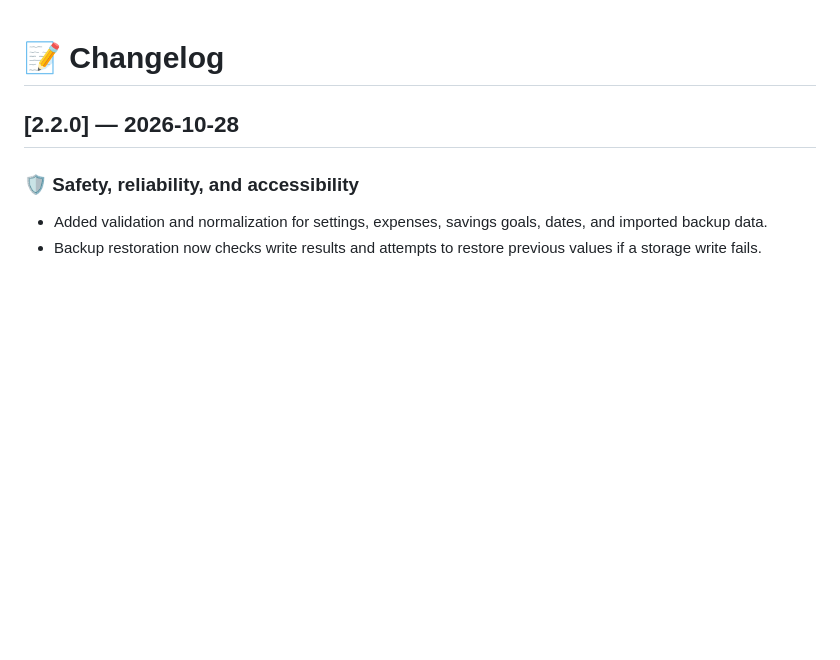
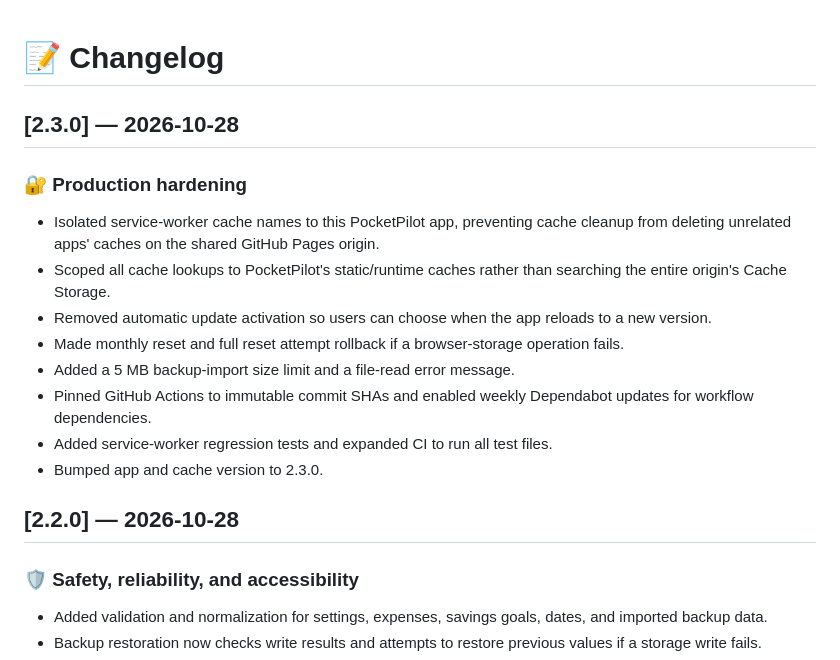
Before and after one commit to Shyam2010-Py/StudentBudgetTracker, a Markdown page: CHANGELOG.md, the part around the change. GitHub-like rendering; blank space fills up the shorter version.

Commit message:
Document v2.3.0 production hardening

```diff
--- a/CHANGELOG.md
+++ b/CHANGELOG.md
@@ -1,4 +1,15 @@
 # 📝 Changelog
+
+## [2.3.0] — 2026-10-28
+### 🔐 Production hardening
+- Isolated service-worker cache names to this PocketPilot app, preventing cache cleanup from deleting unrelated apps' caches on the shared GitHub Pages origin.
+- Scoped all cache lookups to PocketPilot's static/runtime caches rather than searching the entire origin's Cache Storage.
+- Removed automatic update activation so users can choose when the app reloads to a new version.
+- Made monthly reset and full reset attempt rollback if a browser-storage operation fails.
+- Added a 5 MB backup-import size limit and a file-read error message.
+- Pinned GitHub Actions to immutable commit SHAs and enabled weekly Dependabot updates for workflow dependencies.
+- Added service-worker regression tests and expanded CI to run all test files.
+- Bumped app and cache version to 2.3.0.
 
 ## [2.2.0] — 2026-10-28
 ### 🛡️ Safety, reliability, and accessibility
```
